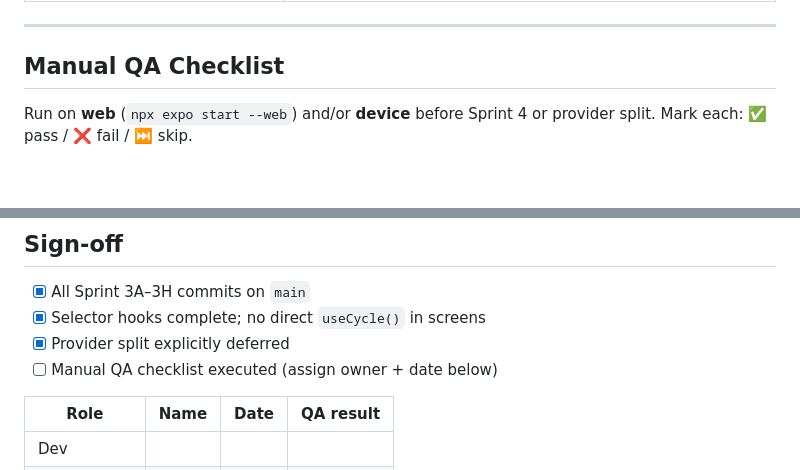
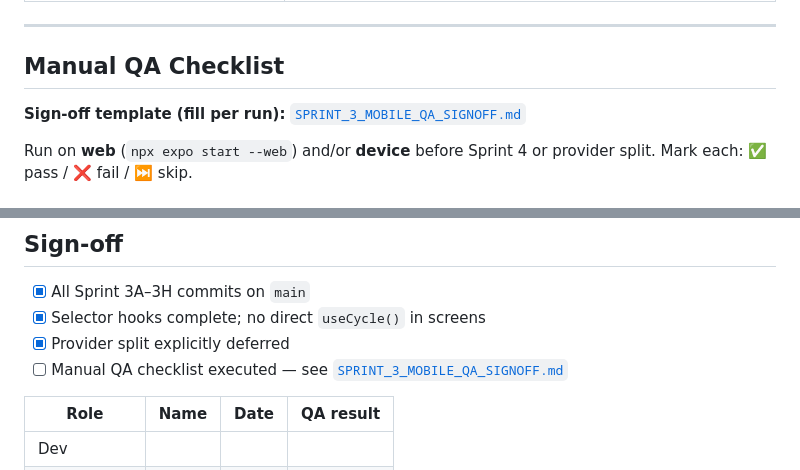
Before and after one commit to moxsenna/siklusio-v2, a Markdown page: docs/SPRINT_3_MOBILE_CLOSURE.md, 2 parts joined by grey strips. Drawn GitHub-style; blank space fills up the shorter version.

Commit message:
docs: add Sprint 3 mobile QA sign-off template
Add fillable QA sign-off checklist and link from closure doc.

```diff
--- a/docs/SPRINT_3_MOBILE_CLOSURE.md
+++ b/docs/SPRINT_3_MOBILE_CLOSURE.md
@@ -109,6 +109,8 @@ mobile-app/src/hooks/useCycleSelectors.ts  (7 selector hooks)
 
 ## Manual QA Checklist
 
+**Sign-off template (fill per run):** [`SPRINT_3_MOBILE_QA_SIGNOFF.md`](./SPRINT_3_MOBILE_QA_SIGNOFF.md)
+
 Run on **web** (`npx expo start --web`) and/or **device** before Sprint 4 or provider split. Mark each: ✅ pass / ❌ fail / ⏭ skip.
 
 ### Dashboard
@@ -216,7 +218,7 @@ npm run check              # PASS
 - [x] All Sprint 3A–3H commits on `main`
 - [x] Selector hooks complete; no direct `useCycle()` in screens
 - [x] Provider split explicitly deferred
-- [ ] Manual QA checklist executed (assign owner + date below)
+- [ ] Manual QA checklist executed — see [`SPRINT_3_MOBILE_QA_SIGNOFF.md`](./SPRINT_3_MOBILE_QA_SIGNOFF.md)
 
 | Role | Name | Date | QA result |
 |------|------|------|-----------|
```
Also changed, not shown: docs/SPRINT_3_MOBILE_QA_SIGNOFF.md (added, +176 -0 lines).
